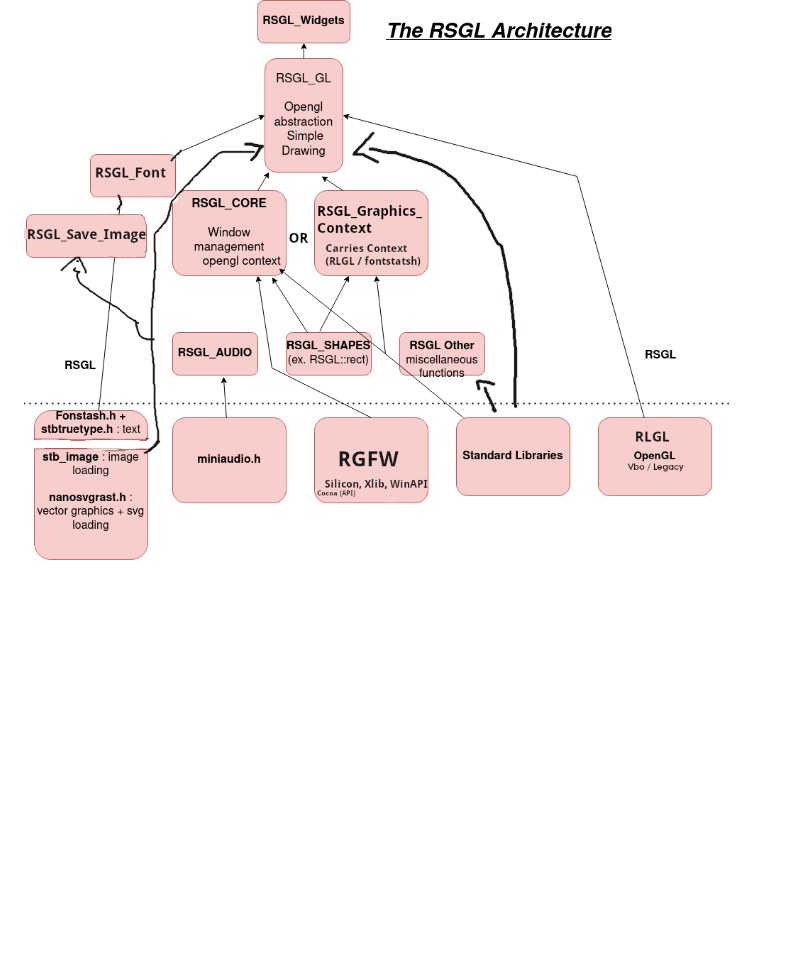
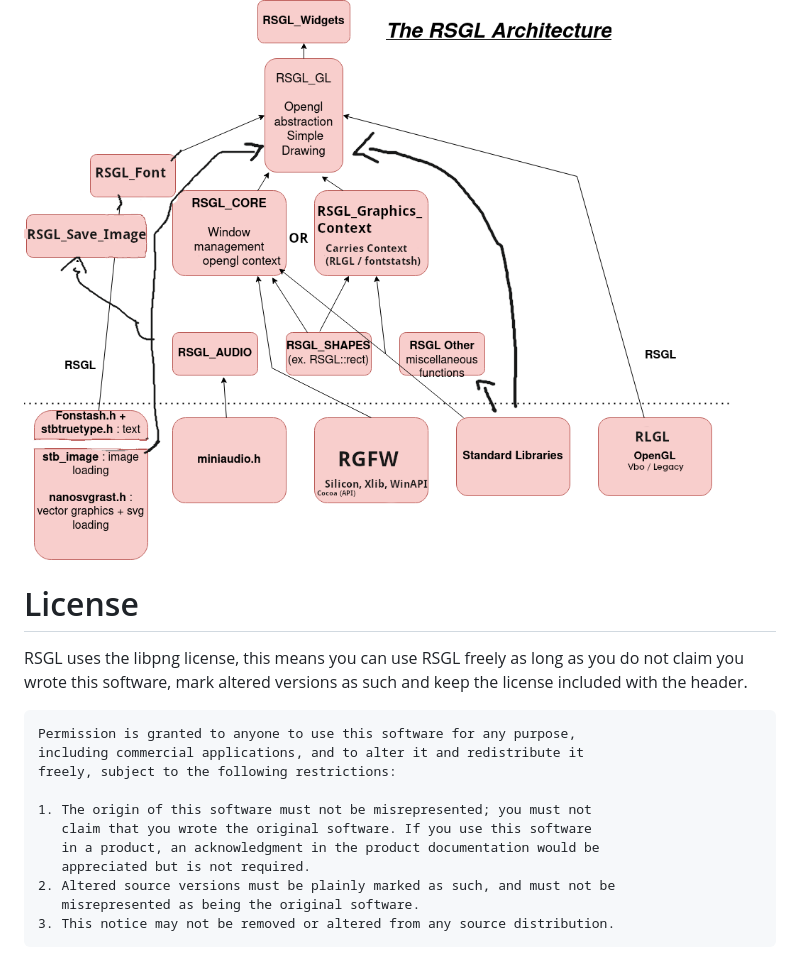
Before and after one commit to ColleagueRiley/RSGL, a Markdown page: README.md, the part around the change. Rendered like a GitHub page; blank space fills up the shorter version.

Commit message:
added license to readme

````diff
--- a/README.md
+++ b/README.md
@@ -275,3 +275,20 @@ per each time you compile your application so you know that everything is compil
 # RSGL-Architecture diagram
 
 ![alt text](https://github.com/ColleagueRiley/RSGL/blob/development/RSGL-Architecture.png?raw=true)
+
+# License
+RSGL uses the libpng license, this means you can use RSGL freely as long as you do not claim you wrote this software, mark altered versions as such and keep the license included with the header.
+
+```
+Permission is granted to anyone to use this software for any purpose,
+including commercial applications, and to alter it and redistribute it
+freely, subject to the following restrictions:
+
+1. The origin of this software must not be misrepresented; you must not
+   claim that you wrote the original software. If you use this software
+   in a product, an acknowledgment in the product documentation would be
+   appreciated but is not required.
+2. Altered source versions must be plainly marked as such, and must not be
+   misrepresented as being the original software.
+3. This notice may not be removed or altered from any source distribution.
+```
````
